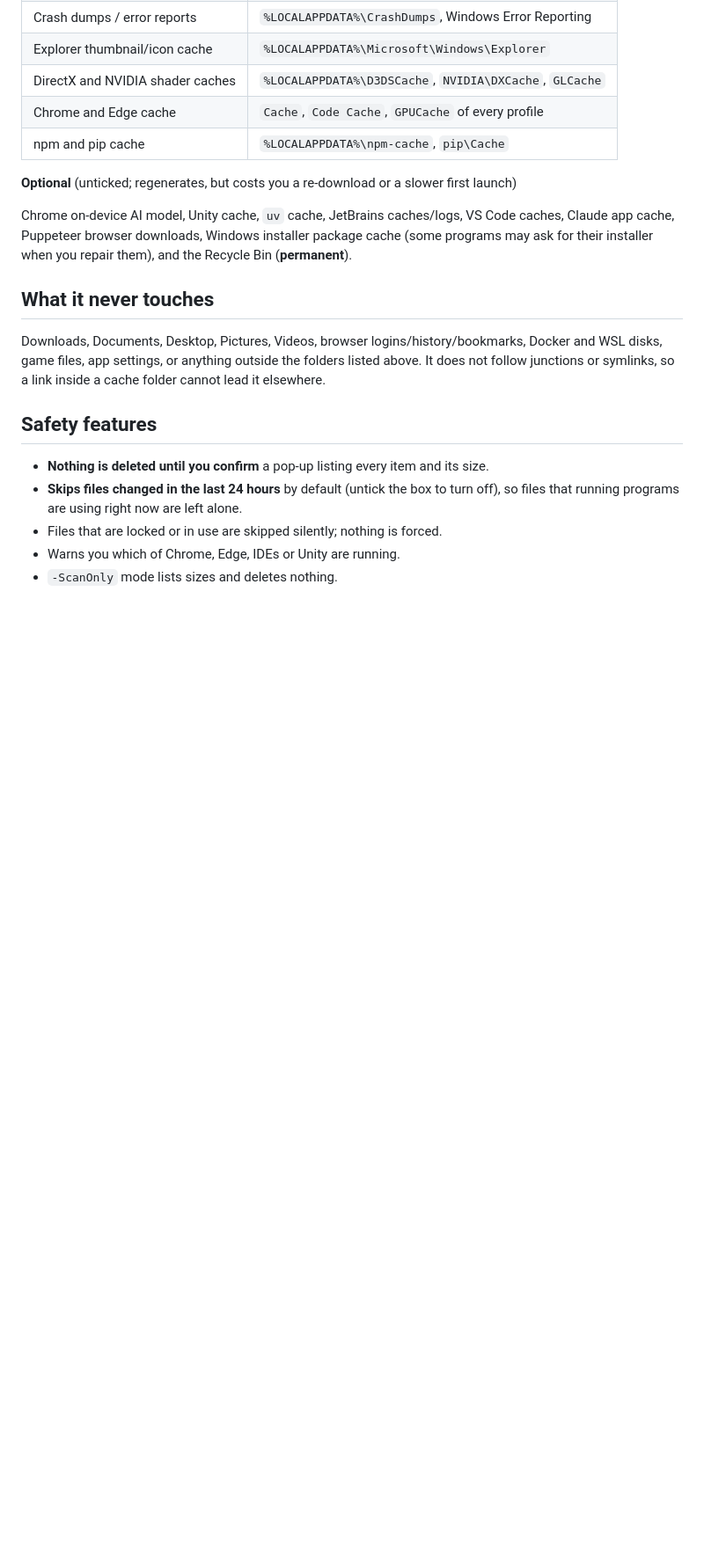
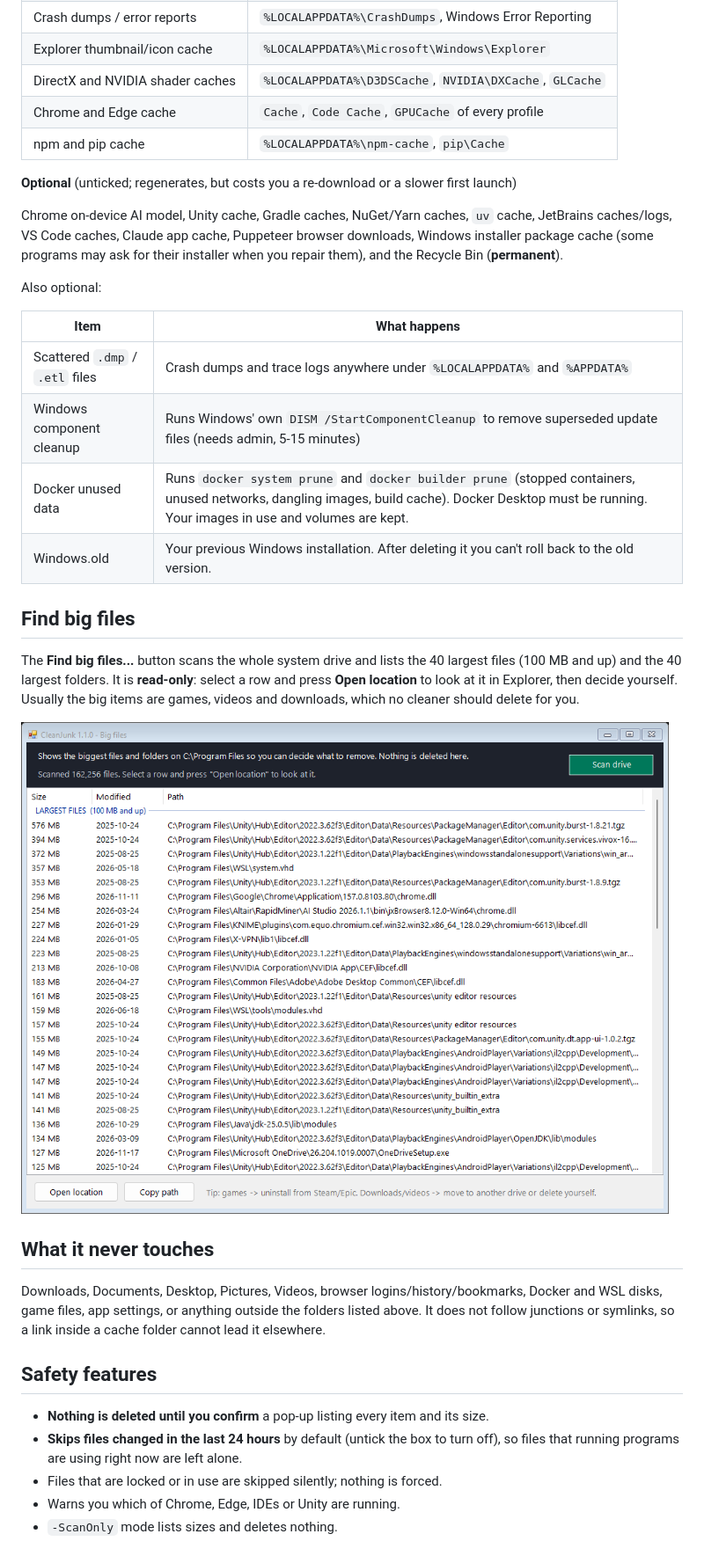
Before and after one commit to desanyasandu/CleanJunk, a Markdown page: README.md, the part around one of its changes. Shown at 88% size. Rendered like a GitHub page; pictures changed too: docs/bigfiles.png (added); blank space fills up the shorter version.

```diff
--- a/README.md
+++ b/README.md
@@ -37,7 +37,22 @@ Requires Windows 10 or 11. Nothing else to install (uses the PowerShell that shi
 
 **Optional** (unticked; regenerates, but costs you a re-download or a slower first launch)
 
-Chrome on-device AI model, Unity cache, `uv` cache, JetBrains caches/logs, VS Code caches, Claude app cache, Puppeteer browser downloads, Windows installer package cache (some programs may ask for their installer when you repair them), and the Recycle Bin (**permanent**).
+Chrome on-device AI model, Unity cache, Gradle caches, NuGet/Yarn caches, `uv` cache, JetBrains caches/logs, VS Code caches, Claude app cache, Puppeteer browser downloads, Windows installer package cache (some programs may ask for their installer when you repair them), and the Recycle Bin (**permanent**).
+
+Also optional:
+
+| Item | What happens |
+|---|---|
+| Scattered `.dmp` / `.etl` files | Crash dumps and trace logs anywhere under `%LOCALAPPDATA%` and `%APPDATA%` |
+| Windows component cleanup | Runs Windows' own `DISM /StartComponentCleanup` to remove superseded update files (needs admin, 5-15 minutes) |
+| Docker unused data | Runs `docker system prune` and `docker builder prune` (stopped containers, unused networks, dangling images, build cache). Docker Desktop must be running. Your images in use and volumes are kept. |
+| Windows.old | Your previous Windows installation. After deleting it you can't roll back to the old version. |
+
+## Find big files
+
+The **Find big files...** button scans the whole system drive and lists the 40 largest files (100 MB and up) and the 40 largest folders. It is **read-only**: select a row and press **Open location** to look at it in Explorer, then decide yourself. Usually the big items are games, videos and downloads, which no cleaner should delete for you.
+
+![Big files window](docs/bigfiles.png)
 
 ## What it never touches
 
```
Also changed, not shown: other parts of README.md (+4 -3 lines), CHANGELOG.md (+6 -0 lines), docs/screenshot.png, 2 other files.
